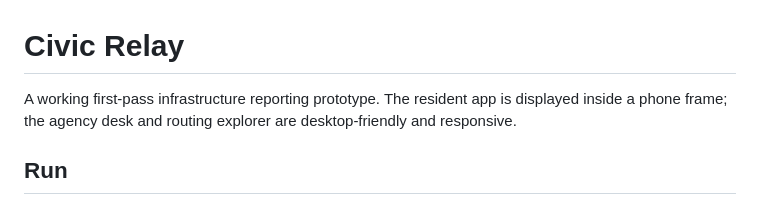
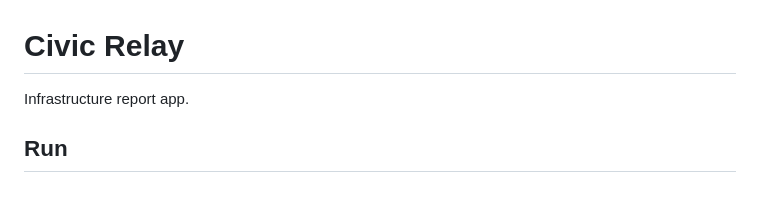
Before and after one commit to Axy-lis/CivicRelay, a Markdown page: README.md, the part around the change. Drawn GitHub-style.

```diff
--- a/README.md
+++ b/README.md
@@ -1,6 +1,6 @@
 # Civic Relay
 
-A working first-pass infrastructure reporting prototype. The resident app is displayed inside a phone frame; the agency desk and routing explorer are desktop-friendly and responsive.
+Infrastructure report app.
 
 ## Run
 
```
